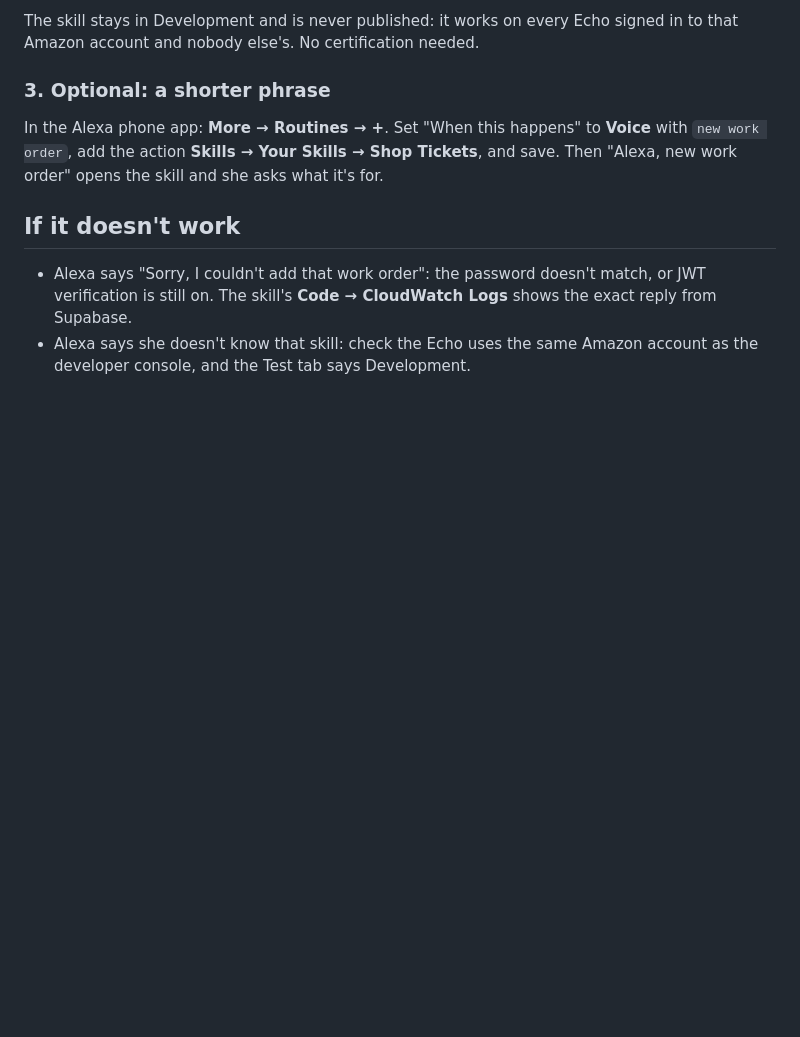
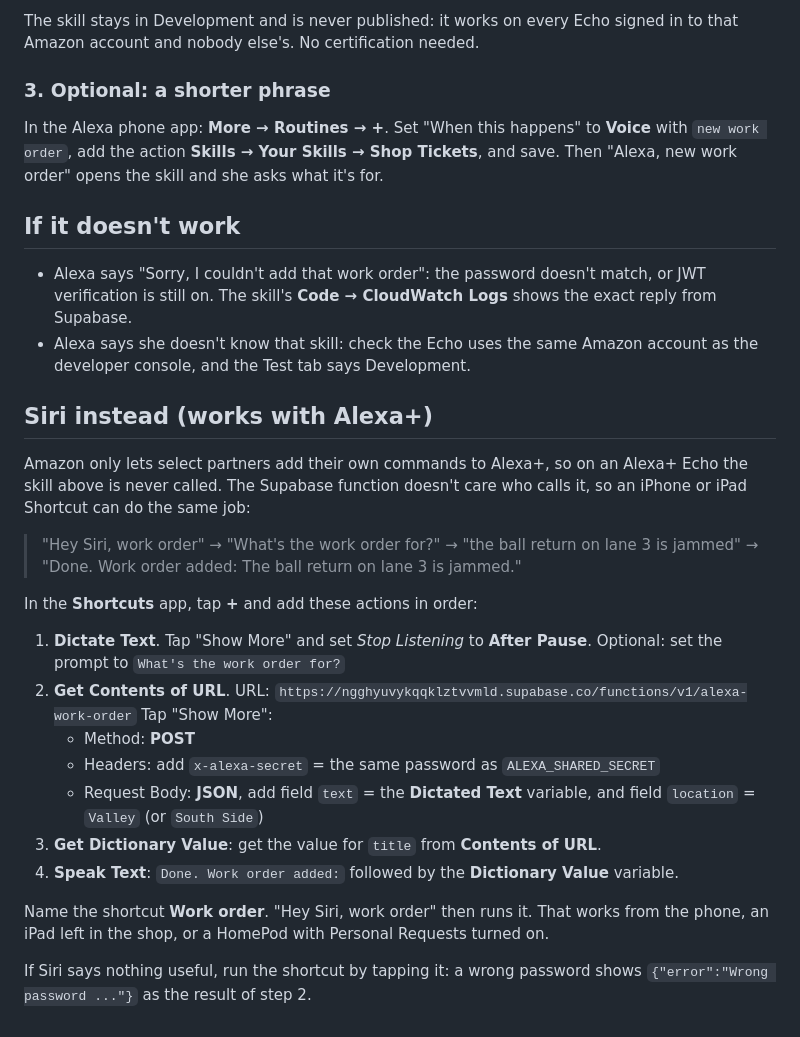
Before and after one commit to dsr119/ProShopAppV1C, a Markdown page: alexa/README.md, the part around the change. Drawn GitHub-style; blank space fills up the shorter version.

Commit message:
Document a Siri Shortcut route for Alexa+ households
Co-Authored-By: Claude Opus 5.5 (1M context) <noreply@anthropic.com>
Claude-Session: https://claude.ai/code/session_01WEgbt7nbLB3s6tWi8ZuZwP

```diff
--- a/alexa/README.md
+++ b/alexa/README.md
@@ -74,3 +74,33 @@ what it's for.
   Logs** shows the exact reply from Supabase.
 - Alexa says she doesn't know that skill: check the Echo uses the same Amazon
   account as the developer console, and the Test tab says Development.
+
+## Siri instead (works with Alexa+)
+
+Amazon only lets select partners add their own commands to Alexa+, so on an
+Alexa+ Echo the skill above is never called. The Supabase function doesn't
+care who calls it, so an iPhone or iPad Shortcut can do the same job:
+
+> "Hey Siri, work order" → "What's the work order for?" → "the ball return on
+> lane 3 is jammed" → "Done. Work order added: The ball return on lane 3 is jammed."
+
+In the **Shortcuts** app, tap **+** and add these actions in order:
+
+1. **Dictate Text**. Tap "Show More" and set *Stop Listening* to **After Pause**.
+   Optional: set the prompt to `What's the work order for?`
+2. **Get Contents of URL**. URL:
+   `https://ngghyuvykqqklztvvmld.supabase.co/functions/v1/alexa-work-order`
+   Tap "Show More":
+   - Method: **POST**
+   - Headers: add `x-alexa-secret` = the same password as `ALEXA_SHARED_SECRET`
+   - Request Body: **JSON**, add field `text` = the **Dictated Text** variable,
+     and field `location` = `Valley` (or `South Side`)
+3. **Get Dictionary Value**: get the value for `title` from **Contents of URL**.
+4. **Speak Text**: `Done. Work order added:` followed by the **Dictionary Value** variable.
+
+Name the shortcut **Work order**. "Hey Siri, work order" then runs it. That
+works from the phone, an iPad left in the shop, or a HomePod with Personal
+Requests turned on.
+
+If Siri says nothing useful, run the shortcut by tapping it: a wrong password
+shows `{"error":"Wrong password ..."}` as the result of step 2.
```
